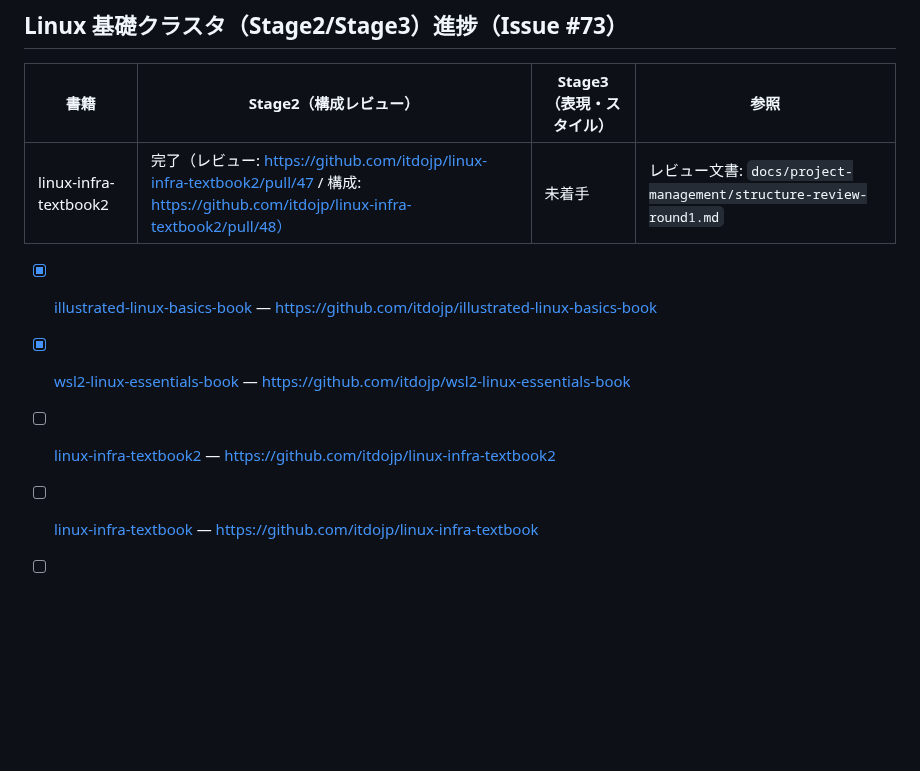
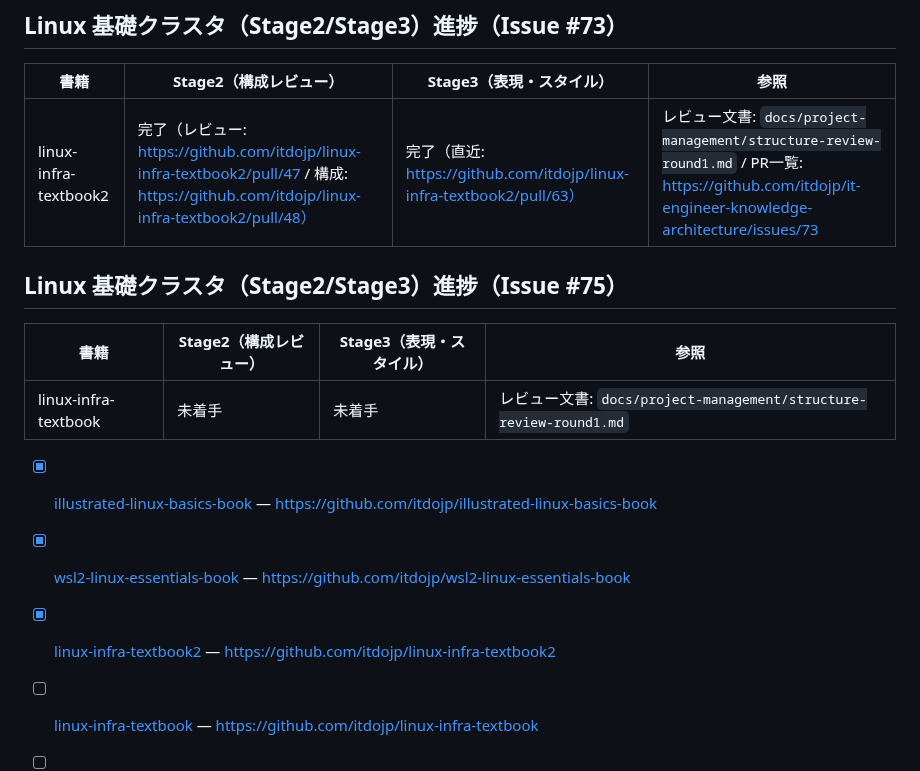
Before and after one commit to itdojp/it-engineer-knowledge-architecture, a Markdown page: project-management/content-improvement.md, the part around the change. Drawn GitHub-style; blank space fills up the shorter version.

Commit message:
docs: update content-improvement for linux cluster

```diff
--- a/project-management/content-improvement.md
+++ b/project-management/content-improvement.md
@@ -31,11 +31,17 @@
 
 | 書籍 | Stage2（構成レビュー） | Stage3（表現・スタイル） | 参照 |
 | --- | --- | --- | --- |
-| linux-infra-textbook2 | 完了（レビュー: https://github.com/itdojp/linux-infra-textbook2/pull/47 / 構成: https://github.com/itdojp/linux-infra-textbook2/pull/48） | 未着手 | レビュー文書: `docs/project-management/structure-review-round1.md` |
+| linux-infra-textbook2 | 完了（レビュー: https://github.com/itdojp/linux-infra-textbook2/pull/47 / 構成: https://github.com/itdojp/linux-infra-textbook2/pull/48） | 完了（直近: https://github.com/itdojp/linux-infra-textbook2/pull/63） | レビュー文書: `docs/project-management/structure-review-round1.md` / PR一覧: https://github.com/itdojp/it-engineer-knowledge-architecture/issues/73 |
+
+## Linux 基礎クラスタ（Stage2/Stage3）進捗（Issue #75）
+
+| 書籍 | Stage2（構成レビュー） | Stage3（表現・スタイル） | 参照 |
+| --- | --- | --- | --- |
+| linux-infra-textbook | 未着手 | 未着手 | レビュー文書: `docs/project-management/structure-review-round1.md` |
 
 - [x] [illustrated-linux-basics-book](https://itdojp.github.io/illustrated-linux-basics-book/) — https://github.com/itdojp/illustrated-linux-basics-book
 - [x] [wsl2-linux-essentials-book](https://itdojp.github.io/wsl2-linux-essentials-book/) — https://github.com/itdojp/wsl2-linux-essentials-book
-- [ ] [linux-infra-textbook2](https://itdojp.github.io/linux-infra-textbook2/) — https://github.com/itdojp/linux-infra-textbook2
+- [x] [linux-infra-textbook2](https://itdojp.github.io/linux-infra-textbook2/) — https://github.com/itdojp/linux-infra-textbook2
 - [ ] [linux-infra-textbook](https://itdojp.github.io/linux-infra-textbook/) — https://github.com/itdojp/linux-infra-textbook
 - [ ] [it-infra-software-essentials-book](https://itdojp.github.io/it-infra-software-essentials-book/) — https://github.com/itdojp/it-infra-software-essentials-book
 - [ ] [IT-infra-book](https://itdojp.github.io/IT-infra-book/) — https://github.com/itdojp/IT-infra-book
```
